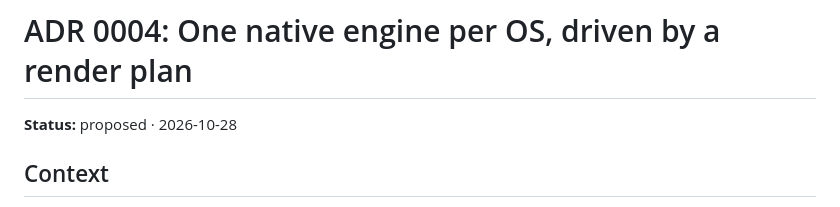
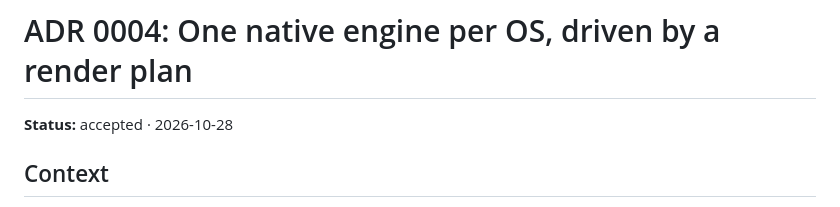
Before and after one commit to cutiva-dev/cutiva, a Markdown page: docs/adr/0004-mobile-engine-render-plan.md, the part around the change. Drawn GitHub-style.

```diff
--- a/docs/adr/0004-mobile-engine-render-plan.md
+++ b/docs/adr/0004-mobile-engine-render-plan.md
@@ -1,6 +1,6 @@
 # ADR 0004: One native engine per OS, driven by a render plan
 
-**Status:** proposed · 2026-10-28
+**Status:** accepted · 2026-10-28
 
 ## Context
 
```
Also changed, not shown: CLAUDE.md (+1 -1 lines), README.md (+1 -1 lines).
